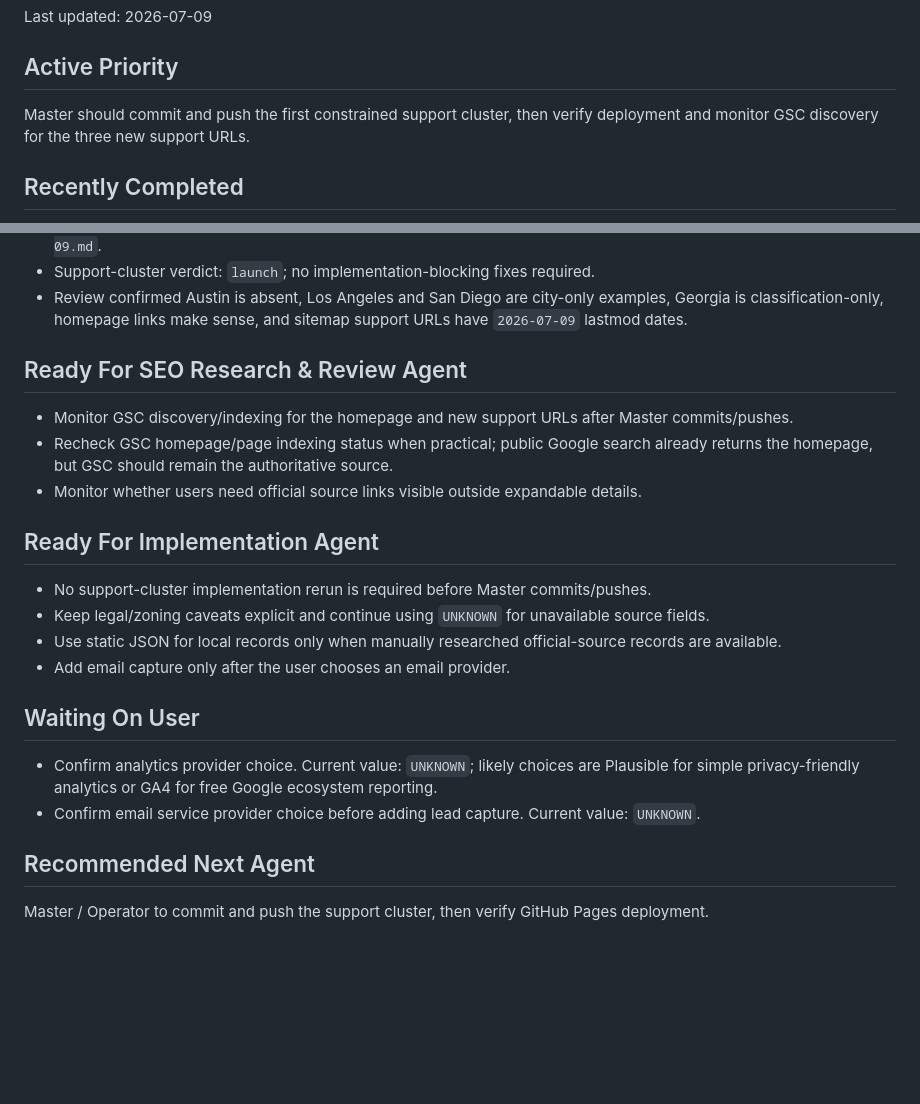
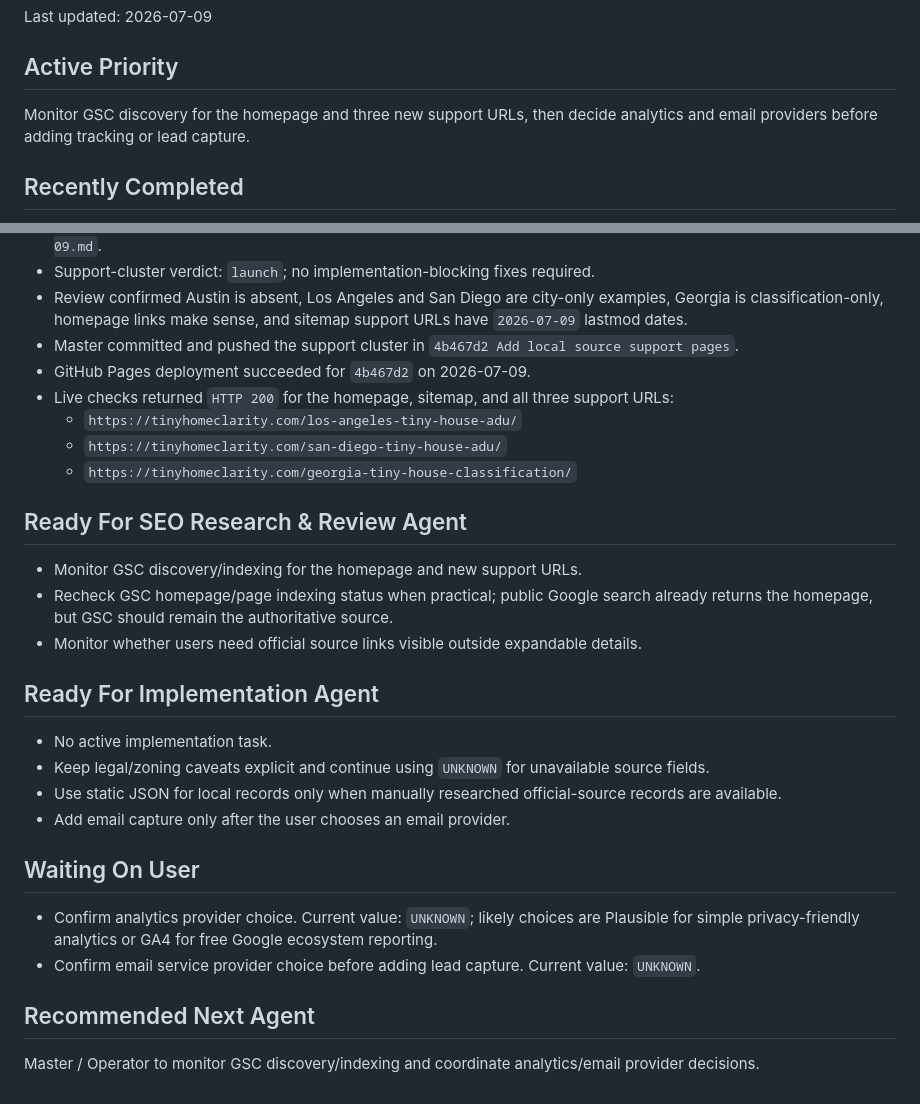
Before and after one commit to agarg21/tiny-home-buyer-protection, a Markdown page: ops/current-cycle.md, 2 parts joined by grey strips. GitHub-like rendering; blank space fills up the shorter version.

Commit message:
Document support page deployment

```diff
--- a/ops/current-cycle.md
+++ b/ops/current-cycle.md
@@ -4,7 +4,7 @@ Last updated: 2026-07-09
 
 ## Active Priority
 
-Master should commit and push the first constrained support cluster, then verify deployment and monitor GSC discovery for the three new support URLs.
+Monitor GSC discovery for the homepage and three new support URLs, then decide analytics and email providers before adding tracking or lead capture.
 
 ## Recently Completed
 
@@ -57,16 +57,22 @@ Master should commit and push the first constrained support cluster, then verify
 - SEO Research & Review completed support-cluster review at `reviews/local-source-support-pages-review-2026-07-09.md`.
 - Support-cluster verdict: `launch`; no implementation-blocking fixes required.
 - Review confirmed Austin is absent, Los Angeles and San Diego are city-only examples, Georgia is classification-only, homepage links make sense, and sitemap support URLs have `2026-07-09` lastmod dates.
+- Master committed and pushed the support cluster in `4b467d2 Add local source support pages`.
+- GitHub Pages deployment succeeded for `4b467d2` on 2026-07-09.
+- Live checks returned `HTTP 200` for the homepage, sitemap, and all three support URLs:
+  - `https://tinyhomeclarity.com/los-angeles-tiny-house-adu/`
+  - `https://tinyhomeclarity.com/san-diego-tiny-house-adu/`
+  - `https://tinyhomeclarity.com/georgia-tiny-house-classification/`
 
 ## Ready For SEO Research & Review Agent
 
-- Monitor GSC discovery/indexing for the homepage and new support URLs after Master commits/pushes.
+- Monitor GSC discovery/indexing for the homepage and new support URLs.
 - Recheck GSC homepage/page indexing status when practical; public Google search already returns the homepage, but GSC should remain the authoritative source.
 - Monitor whether users need official source links visible outside expandable details.
 
 ## Ready For Implementation Agent
 
-- No support-cluster implementation rerun is required before Master commits/pushes.
+- No active implementation task.
 - Keep legal/zoning caveats explicit and continue using `UNKNOWN` for unavailable source fields.
 - Use static JSON for local records only when manually researched official-source records are available.
 - Add email capture only after the user chooses an email provider.
@@ -78,4 +84,4 @@ Master should commit and push the first constrained support cluster, then verify
 
 ## Recommended Next Agent
 
-Master / Operator to commit and push the support cluster, then verify GitHub Pages deployment.
+Master / Operator to monitor GSC discovery/indexing and coordinate analytics/email provider decisions.
```
Also changed, not shown: progress.md (+2 -0 lines).
